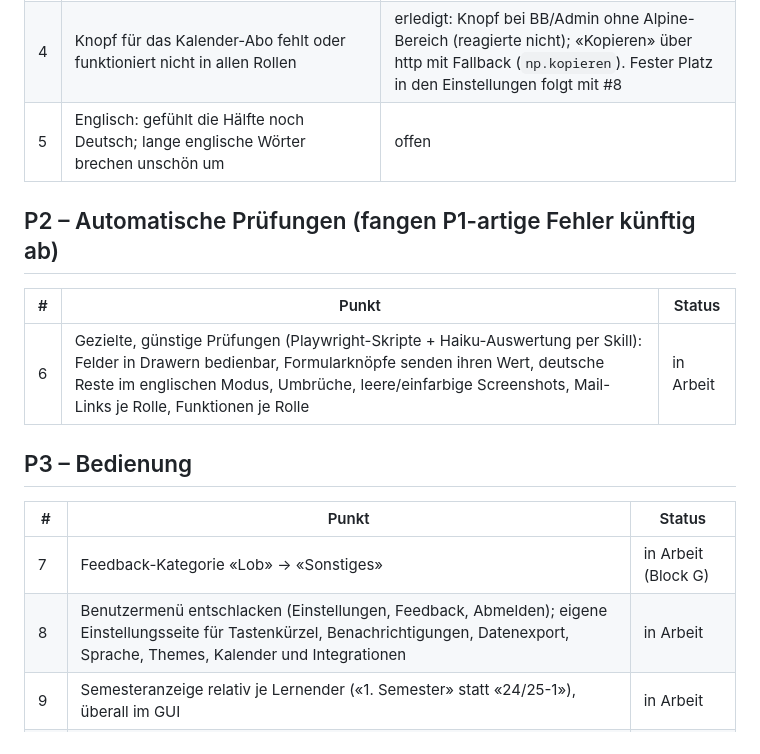
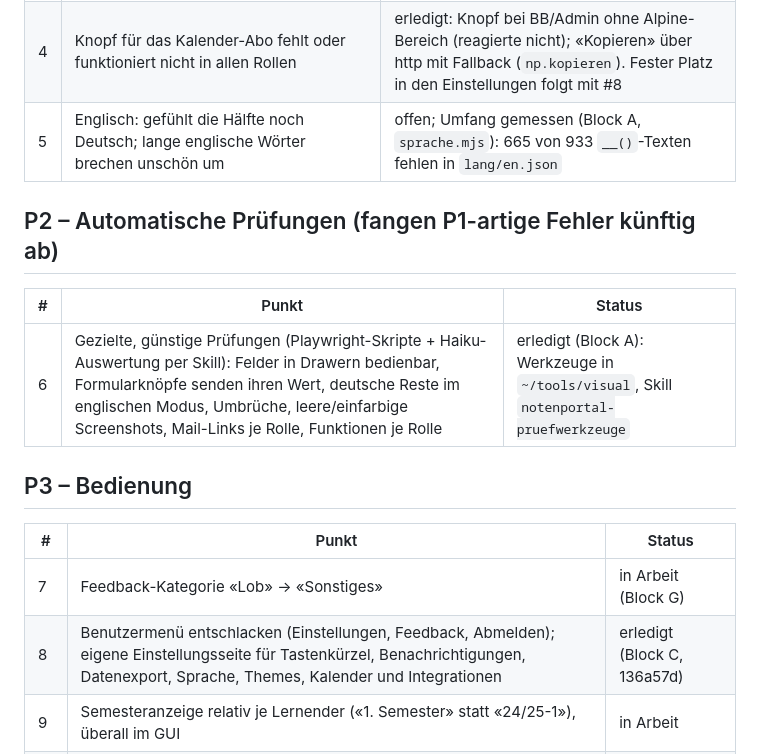
Before and after one commit to magic-usb-c/notenportal, a Markdown page: docs/rueckmeldungen-2026-09-12.md, the part around the change. GitHub-like rendering.

Commit message:
Docs: Rückmeldungen #8 und #6 erledigt, Umfang von #5 gemessen
Claude-Session: https://claude.ai/code/session_01WWQRZFtc9VQL44uFzKGvUY

```diff
--- a/docs/rueckmeldungen-2026-09-12.md
+++ b/docs/rueckmeldungen-2026-09-12.md
@@ -10,18 +10,18 @@ Der Login-419 ist nicht mehr relevant: Im privaten Tab funktionierte der Login,
 | 2 | Feedback-Screenshot ist komplett einfarbig | erledigt: Alpine-Attribute (`@click`, `:class`) sind keine gültigen XML-Namen, das SVG liess sich nicht dekodieren; sie werden in der Kopie entfernt |
 | 3 | Links in Mails führen zu 403: Weiterleitung nach dem Login auf fremde Rollen-URL; die 403-Seite bietet keinen Kontowechsel | erledigt: Ziel-URL nach dem Login nur, wenn die Rolle sie öffnen darf; 403-Seite zeigt das Konto und bietet «Mit anderem Konto anmelden» |
 | 4 | Knopf für das Kalender-Abo fehlt oder funktioniert nicht in allen Rollen | erledigt: Knopf bei BB/Admin ohne Alpine-Bereich (reagierte nicht); «Kopieren» über http mit Fallback (`np.kopieren`). Fester Platz in den Einstellungen folgt mit #8 |
-| 5 | Englisch: gefühlt die Hälfte noch Deutsch; lange englische Wörter brechen unschön um | offen |
+| 5 | Englisch: gefühlt die Hälfte noch Deutsch; lange englische Wörter brechen unschön um | offen; Umfang gemessen (Block A, `sprache.mjs`): 665 von 933 `__()`-Texten fehlen in `lang/en.json` |
 
 ## P2 – Automatische Prüfungen (fangen P1-artige Fehler künftig ab)
 | # | Punkt | Status |
 |---|---|---|
-| 6 | Gezielte, günstige Prüfungen (Playwright-Skripte + Haiku-Auswertung per Skill): Felder in Drawern bedienbar, Formularknöpfe senden ihren Wert, deutsche Reste im englischen Modus, Umbrüche, leere/einfarbige Screenshots, Mail-Links je Rolle, Funktionen je Rolle | in Arbeit |
+| 6 | Gezielte, günstige Prüfungen (Playwright-Skripte + Haiku-Auswertung per Skill): Felder in Drawern bedienbar, Formularknöpfe senden ihren Wert, deutsche Reste im englischen Modus, Umbrüche, leere/einfarbige Screenshots, Mail-Links je Rolle, Funktionen je Rolle | erledigt (Block A): Werkzeuge in `~/tools/visual`, Skill `notenportal-pruefwerkzeuge` |
 
 ## P3 – Bedienung
 | # | Punkt | Status |
 |---|---|---|
 | 7 | Feedback-Kategorie «Lob» → «Sonstiges» | in Arbeit (Block G) |
-| 8 | Benutzermenü entschlacken (Einstellungen, Feedback, Abmelden); eigene Einstellungsseite für Tastenkürzel, Benachrichtigungen, Datenexport, Sprache, Themes, Kalender und Integrationen | in Arbeit |
+| 8 | Benutzermenü entschlacken (Einstellungen, Feedback, Abmelden); eigene Einstellungsseite für Tastenkürzel, Benachrichtigungen, Datenexport, Sprache, Themes, Kalender und Integrationen | erledigt (Block C, 136a57d) |
 | 9 | Semesteranzeige relativ je Lernender («1. Semester» statt «24/25-1»), überall im GUI | in Arbeit |
 | 10 | Notenrechner übersichtlicher und verständlicher; öffnet standardmässig den relevantesten Tab (Fach/Modul), nicht «Gesamt» | erledigt (Block E) |
 | 11 | Restdauer des aktuellen Semesters mit passender Einheit (Monate → Wochen → Tage) | in Arbeit (mit #9) |
```
